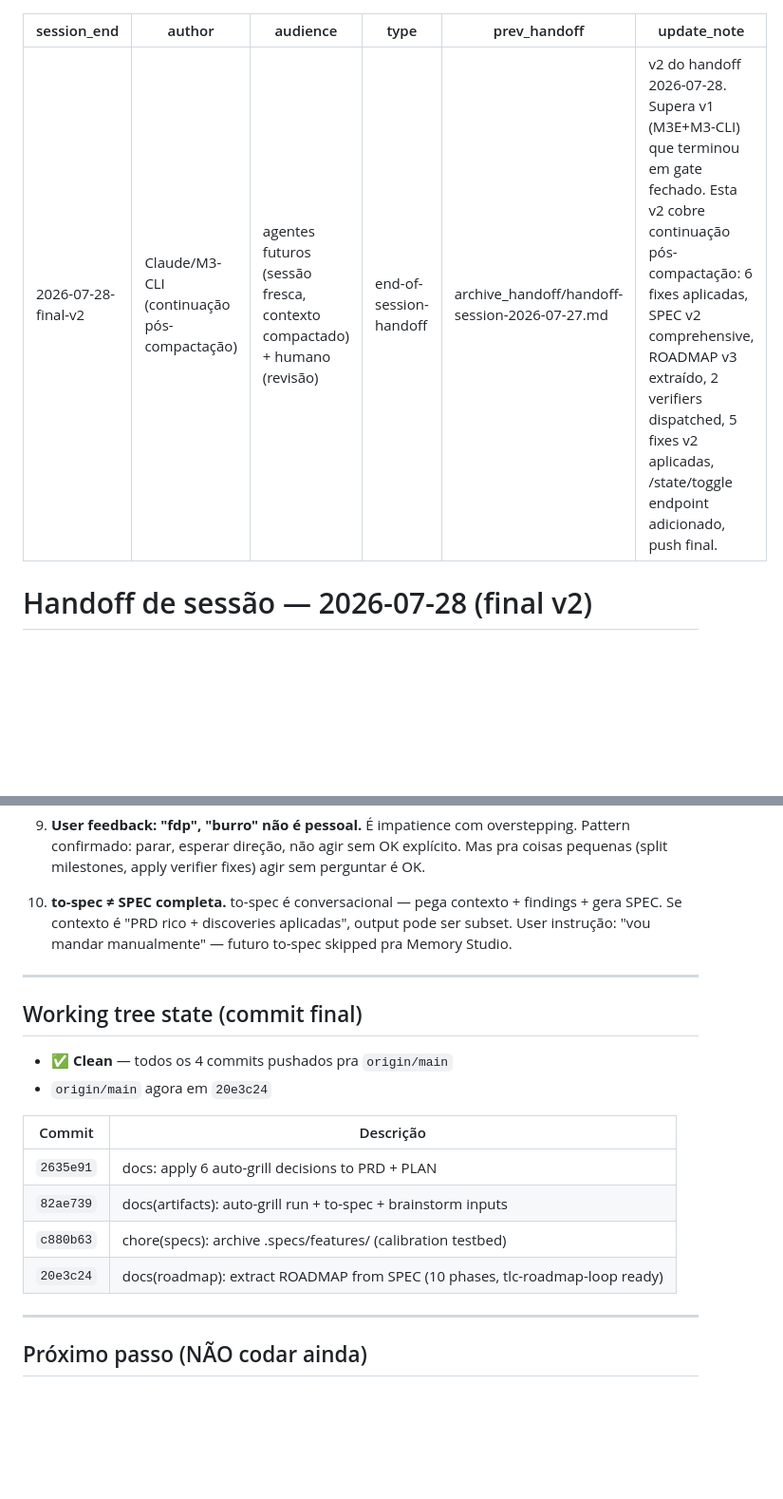
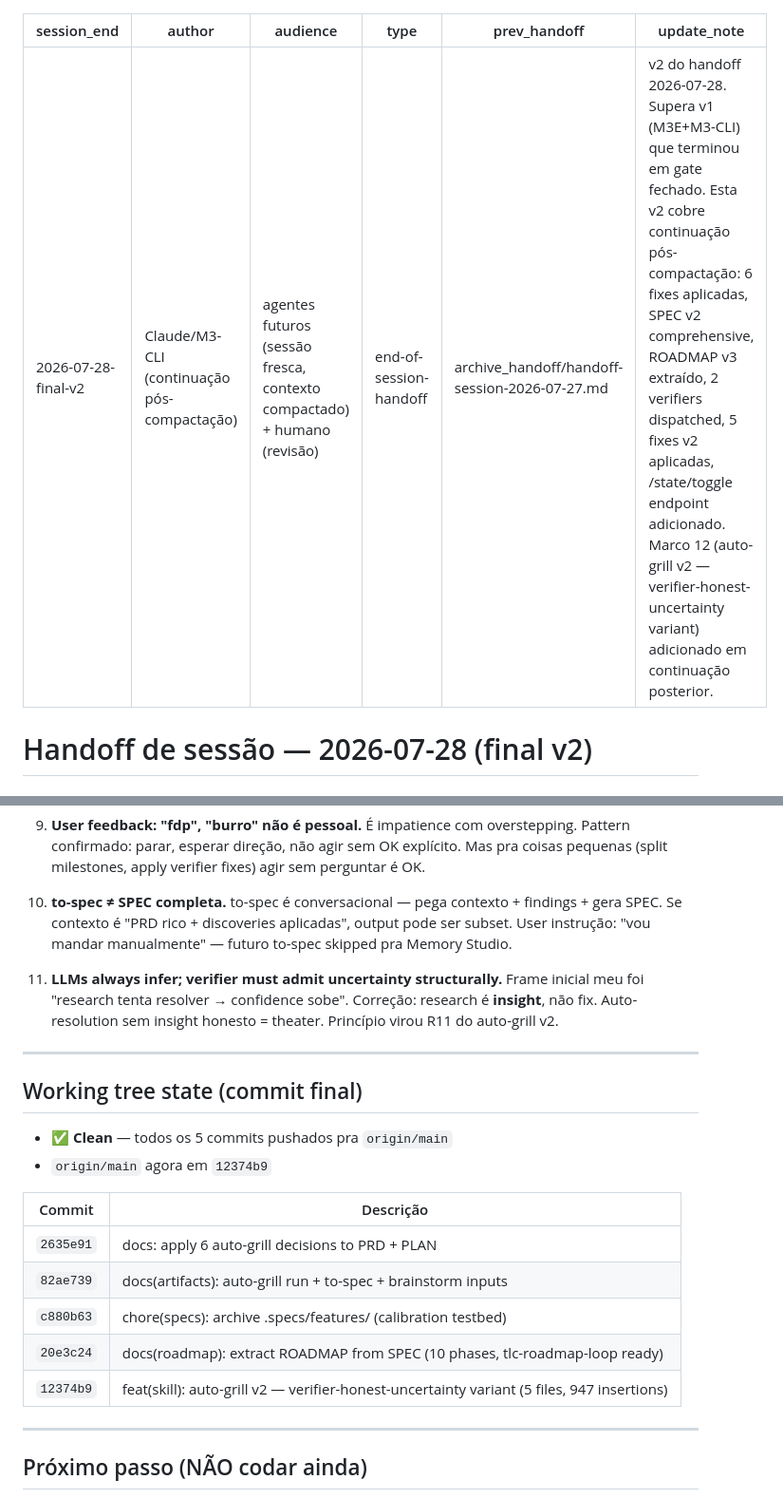
Before and after one commit to TalesAvancini/Memory-Studio, a Markdown page: handoff-session.md, 2 parts joined by grey strips. Shown at 95% size. Drawn GitHub-style; blank space fills up the shorter version.

```diff
--- a/handoff-session.md
+++ b/handoff-session.md
@@ -4,7 +4,7 @@ author: Claude/M3-CLI (continuação pós-compactação)
 audience: agentes futuros (sessão fresca, contexto compactado) + humano (revisão)
 type: end-of-session-handoff
 prev_handoff: archive_handoff/handoff-session-2026-07-27.md
-update_note: "v2 do handoff 2026-07-28. Supera v1 (M3E+M3-CLI) que terminou em gate fechado. Esta v2 cobre continuação pós-compactação: 6 fixes aplicadas, SPEC v2 comprehensive, ROADMAP v3 extraído, 2 verifiers dispatched, 5 fixes v2 aplicadas, /state/toggle endpoint adicionado, push final."
+update_note: "v2 do handoff 2026-07-28. Supera v1 (M3E+M3-CLI) que terminou em gate fechado. Esta v2 cobre continuação pós-compactação: 6 fixes aplicadas, SPEC v2 comprehensive, ROADMAP v3 extraído, 2 verifiers dispatched, 5 fixes v2 aplicadas, /state/toggle endpoint adicionado. Marco 12 (auto-grill v2 — verifier-honest-uncertainty variant) adicionado em continuação posterior."
 ---
 
 # Handoff de sessão — 2026-07-28 (final v2)
@@ -144,12 +179,14 @@ Todos os 12 fixes (7 + 5) aplicados.
 
 10. **to-spec ≠ SPEC completa.** to-spec é conversacional — pega contexto + findings + gera SPEC. Se contexto é "PRD rico + discoveries aplicadas", output pode ser subset. User instrução: "vou mandar manualmente" — futuro to-spec skipped pra Memory Studio.
 
+11. **LLMs always infer; verifier must admit uncertainty structurally.** Frame inicial meu foi "research tenta resolver → confidence sobe". Correção: research é **insight**, não fix. Auto-resolution sem insight honesto = theater. Princípio virou R11 do auto-grill v2.
+
 ---
 
 ## Working tree state (commit final)
 
-- ✅ **Clean** — todos os 4 commits pushados pra `origin/main`
-- `origin/main` agora em `20e3c24`
+- ✅ **Clean** — todos os 5 commits pushados pra `origin/main`
+- `origin/main` agora em `12374b9`
 
 | Commit | Descrição |
 |---|---|
@@ -157,6 +194,7 @@ Todos os 12 fixes (7 + 5) aplicados.
 | `82ae739` | docs(artifacts): auto-grill run + to-spec + brainstorm inputs |
 | `c880b63` | chore(specs): archive .specs/features/ (calibration testbed) |
 | `20e3c24` | docs(roadmap): extract ROADMAP from SPEC (10 phases, tlc-roadmap-loop ready) |
+| `12374b9` | feat(skill): auto-grill v2 — verifier-honest-uncertainty variant (5 files, 947 insertions) |
 
 ---
 
```
Also changed, not shown: other parts of handoff-session.md (+37 -0 lines).
